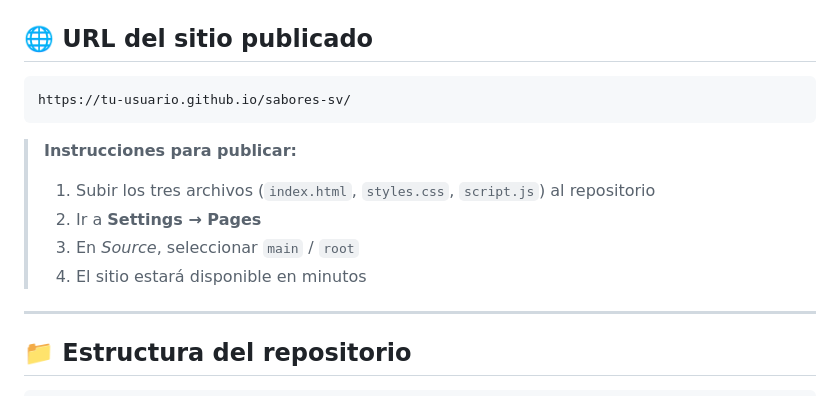
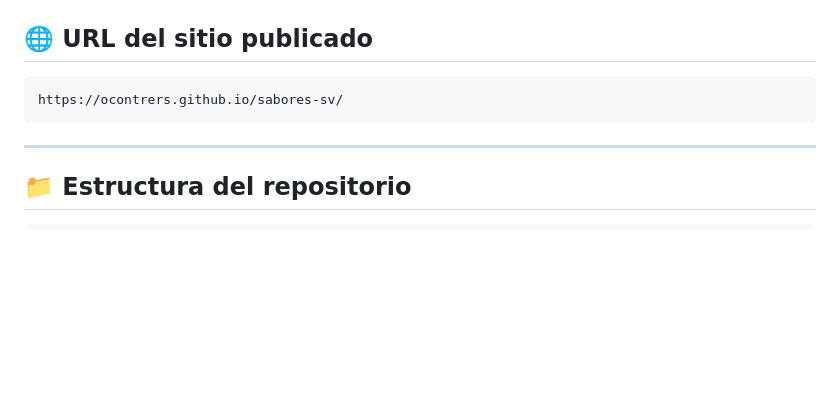
Before and after one commit to ocontrers/sabores-sv, a Markdown page: README.md, the part around the change. GitHub-like rendering; blank space fills up the shorter version.

Commit message:
Change published site URL to ocontrers.github.io
Updated the published site URL in the README.

````diff
--- a/README.md
+++ b/README.md
@@ -18,14 +18,9 @@
 ## 🌐 URL del sitio publicado
 
 ```
-https://tu-usuario.github.io/sabores-sv/
+https://ocontrers.github.io/sabores-sv/
 ```
 
-> **Instrucciones para publicar:**
-> 1. Subir los tres archivos (`index.html`, `styles.css`, `script.js`) al repositorio
-> 2. Ir a **Settings → Pages**
-> 3. En *Source*, seleccionar `main` / `root`
-> 4. El sitio estará disponible en minutos
 
 ---
 
````
